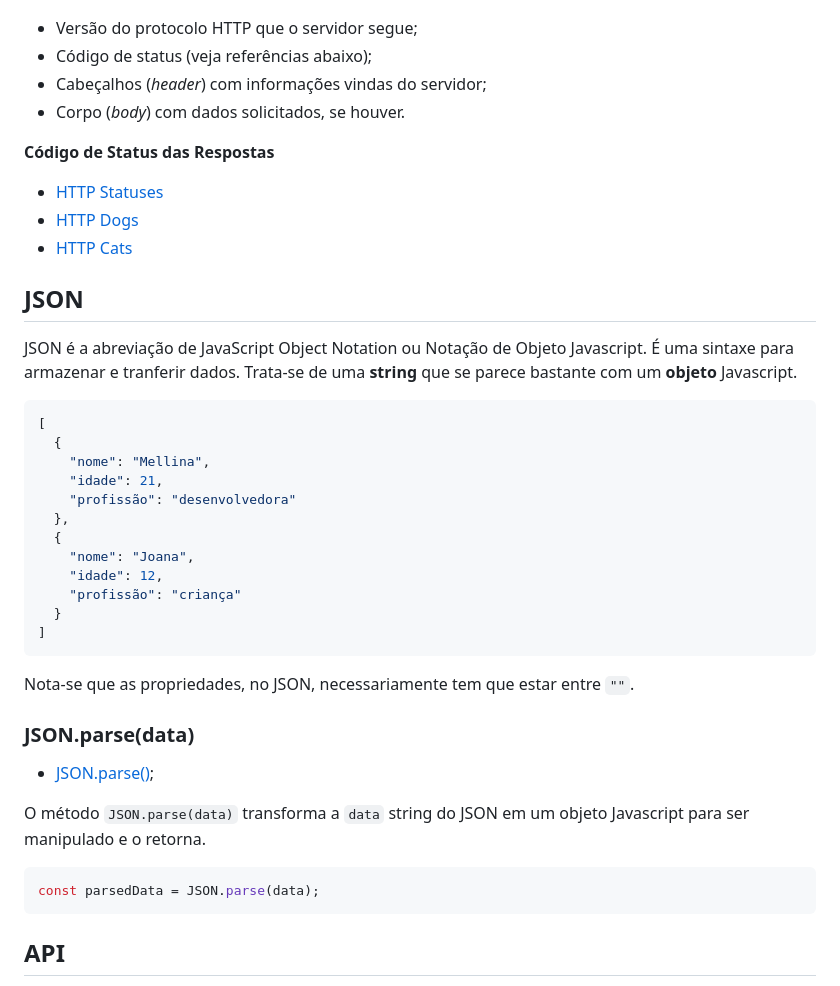
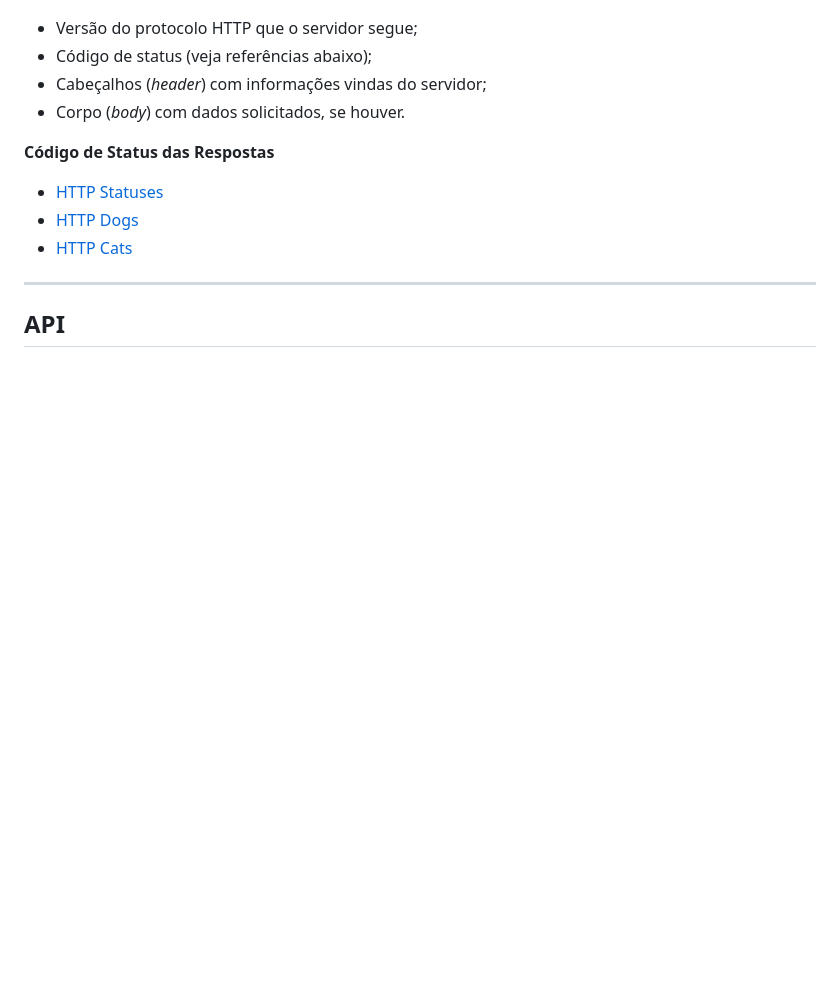
Before and after one commit to yogmel/javascript-iii-temp, a Markdown page: README.md, the part around the change printed below. Rendered like a GitHub page; blank space fills up the shorter version.

````diff
--- a/README.md
+++ b/README.md
@@ -55,40 +57,12 @@ Por exemplo, ao chamar um script, uma folha de estilo ou uma imagem, é feita um
 - Cabeçalhos (_header_) com informações vindas do servidor;
 - Corpo (_body_) com dados solicitados, se houver.
 
-
 **Código de Status das Respostas**
 - [HTTP Statuses](https://httpstatuses.com/)
 - [HTTP Dogs](https://httpstatusdogs.com/)
 - [HTTP Cats](https://http.cat/)
 
-## JSON
-JSON é a abreviação de JavaScript Object Notation ou Notação de Objeto Javascript. É uma sintaxe para armazenar e tranferir dados. Trata-se de uma **string** que se parece bastante com um **objeto** Javascript.
-
-```json
-[
-  {
-    "nome": "Mellina",
-    "idade": 21,
-    "profissão": "desenvolvedora"
-  },
-  {
-    "nome": "Joana",
-    "idade": 12,
-    "profissão": "criança"
-  }
-]
-```
-
-Nota-se que as propriedades, no JSON, necessariamente tem que estar entre `""`.
-
-### JSON.parse(data)
-- [JSON.parse()](https://developer.mozilla.org/en-US/docs/Web/JavaScript/Reference/Global_Objects/JSON/parse);
-
-O método `JSON.parse(data)` transforma a `data` string do JSON em um objeto Javascript para ser manipulado e o retorna.
-
-```javascript
-const parsedData = JSON.parse(data);
-```
+----------------
 
 ## API
 - [Open APIs](https://github.com/public-apis/public-apis);
````
Also changed, not shown: other parts of README.md (+68 -1 lines), img/map-filter-reduce.jpeg (added).
